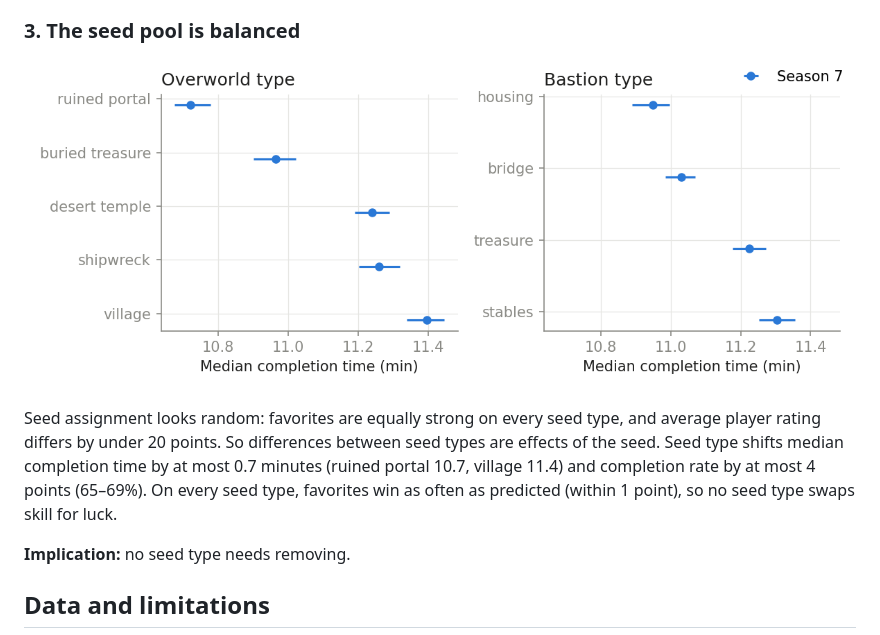
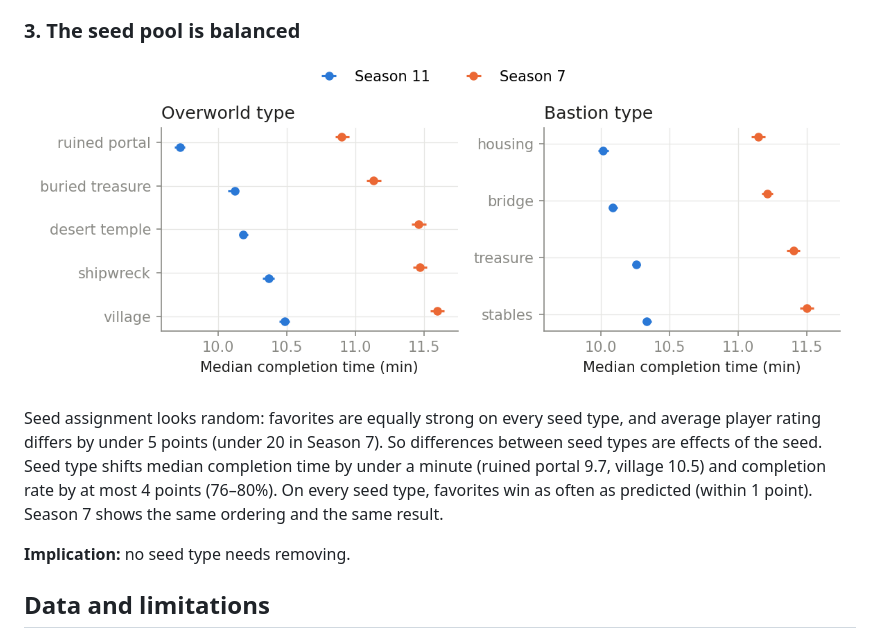
Before and after one commit to 4mnestic/mcsr-analysis, a Markdown page: README.md, the part around one of its changes. GitHub-like rendering; pictures changed too: figures/seed_completion_time.png.

```diff
--- a/README.md
+++ b/README.md
@@ -26,7 +28,7 @@ A match is *close* if the favorite's predicted win probability is under 60% and
 
 ![Median completion time by seed type](figures/seed_completion_time.png)
 
-Seed assignment looks random: favorites are equally strong on every seed type, and average player rating differs by under 20 points. So differences between seed types are effects of the seed. Seed type shifts median completion time by at most 0.7 minutes (ruined portal 10.7, village 11.4) and completion rate by at most 4 points (65–69%). On every seed type, favorites win as often as predicted (within 1 point), so no seed type swaps skill for luck.
+Seed assignment looks random: favorites are equally strong on every seed type, and average player rating differs by under 5 points (under 20 in Season 7). So differences between seed types are effects of the seed. Seed type shifts median completion time by under a minute (ruined portal 9.7, village 10.5) and completion rate by at most 4 points (76–80%). On every seed type, favorites win as often as predicted (within 1 point). Season 7 shows the same ordering and the same result.
 
 **Implication:** no seed type needs removing.
 
```
Also changed, not shown: other parts of README.md (+8 -6 lines), figures/abandonment.png, figures/calibration.png, 1 other file.
